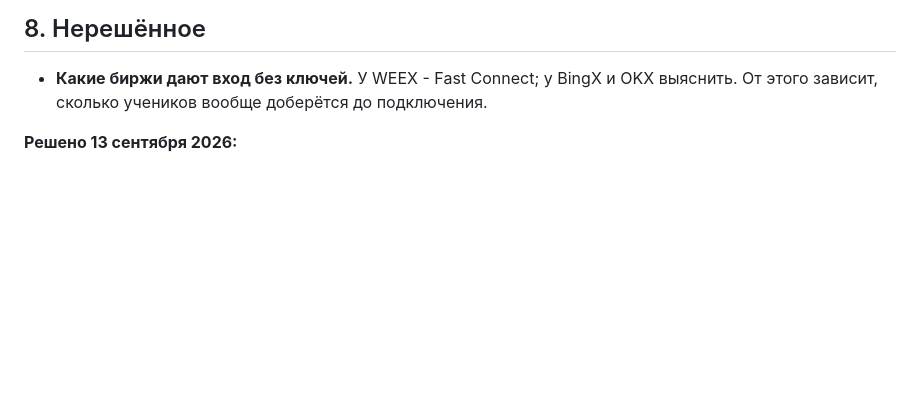
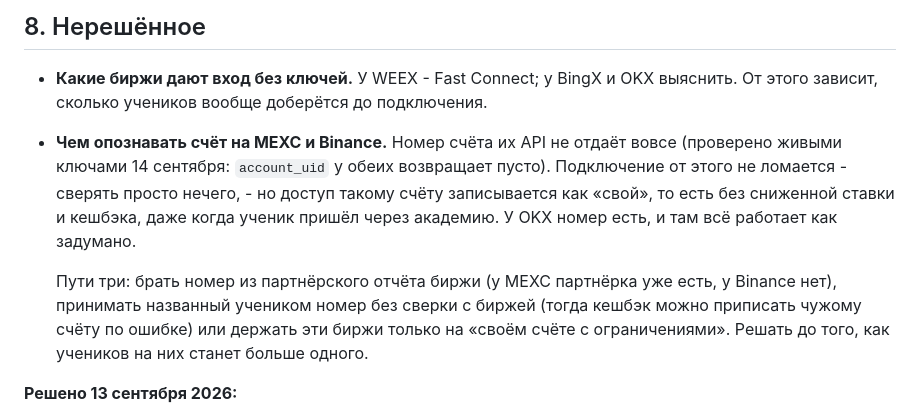
Before and after one commit to MrNaPaSS/MENTOR, a Markdown page: docs/tz/multi-exchange-tz.md, the part around the change. GitHub-like rendering; blank space fills up the shorter version.

Commit message:
docs(tz): на MEXC и Binance счёт нечем опознать - записано в нерешённое
Номер счёта их API не отдаёт вовсе: проверено живыми ключами, account_uid у
обеих возвращает пусто. Подключение от этого не ломается, но доступ такому
счёту записывается как «свой» - то есть без сниженной ставки и кешбэка, даже
когда ученик пришёл через академию. У OKX номер есть, и там всё работает.

Co-Authored-By: Claude Opus 5 (1M context) <noreply@anthropic.com>

```diff
--- a/docs/tz/multi-exchange-tz.md
+++ b/docs/tz/multi-exchange-tz.md
@@ -318,6 +318,18 @@ exchange_accounts
 
 * **Какие биржи дают вход без ключей.** У WEEX - Fast Connect; у BingX и OKX
   выяснить. От этого зависит, сколько учеников вообще доберётся до подключения.
+* **Чем опознавать счёт на MEXC и Binance.** Номер счёта их API не отдаёт вовсе
+  (проверено живыми ключами 14 сентября: `account_uid` у обеих возвращает
+  пусто). Подключение от этого не ломается - сверять просто нечего, - но доступ
+  такому счёту записывается как «свой», то есть без сниженной ставки и кешбэка,
+  даже когда ученик пришёл через академию. У OKX номер есть, и там всё
+  работает как задумано.
+
+  Пути три: брать номер из партнёрского отчёта биржи (у MEXC партнёрка уже
+  есть, у Binance нет), принимать названный учеником номер без сверки с биржей
+  (тогда кешбэк можно приписать чужому счёту по ошибке) или держать эти биржи
+  только на «своём счёте с ограничениями». Решать до того, как учеников на них
+  станет больше одного.
 
 **Решено 13 сентября 2026:**
 
```
